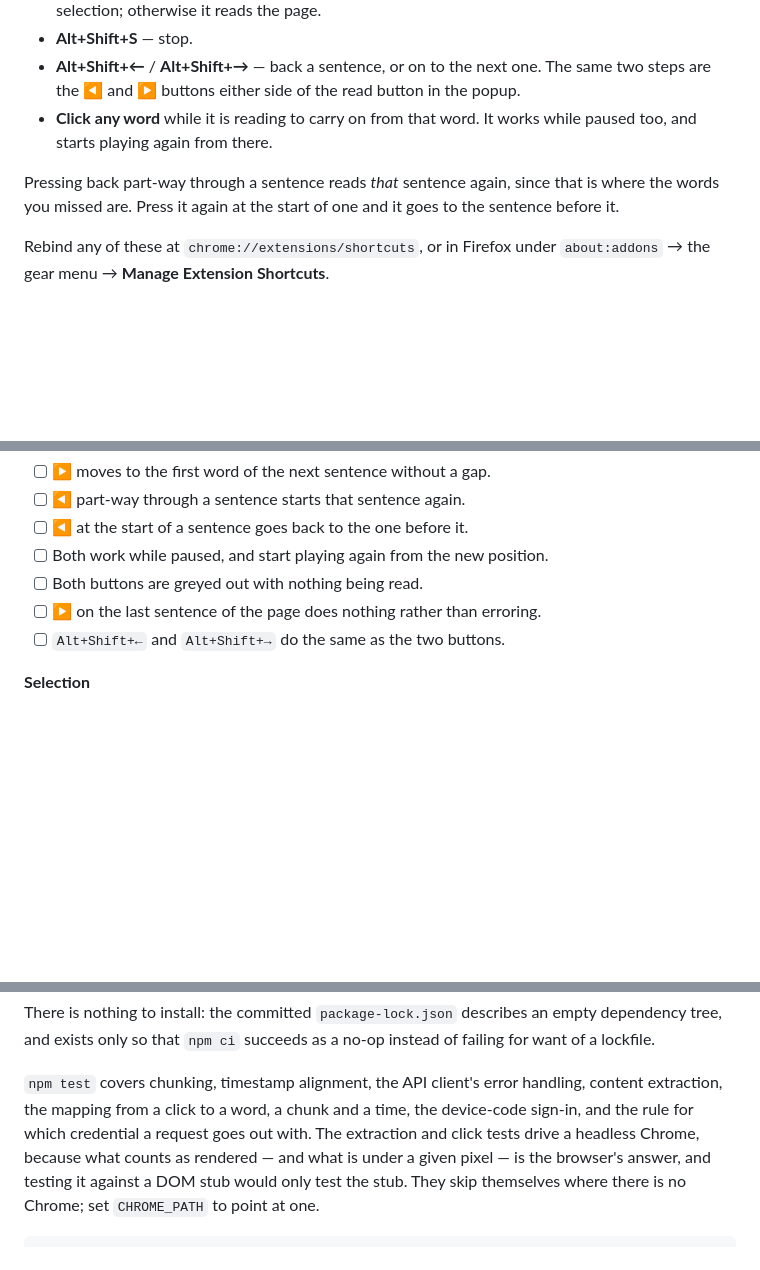
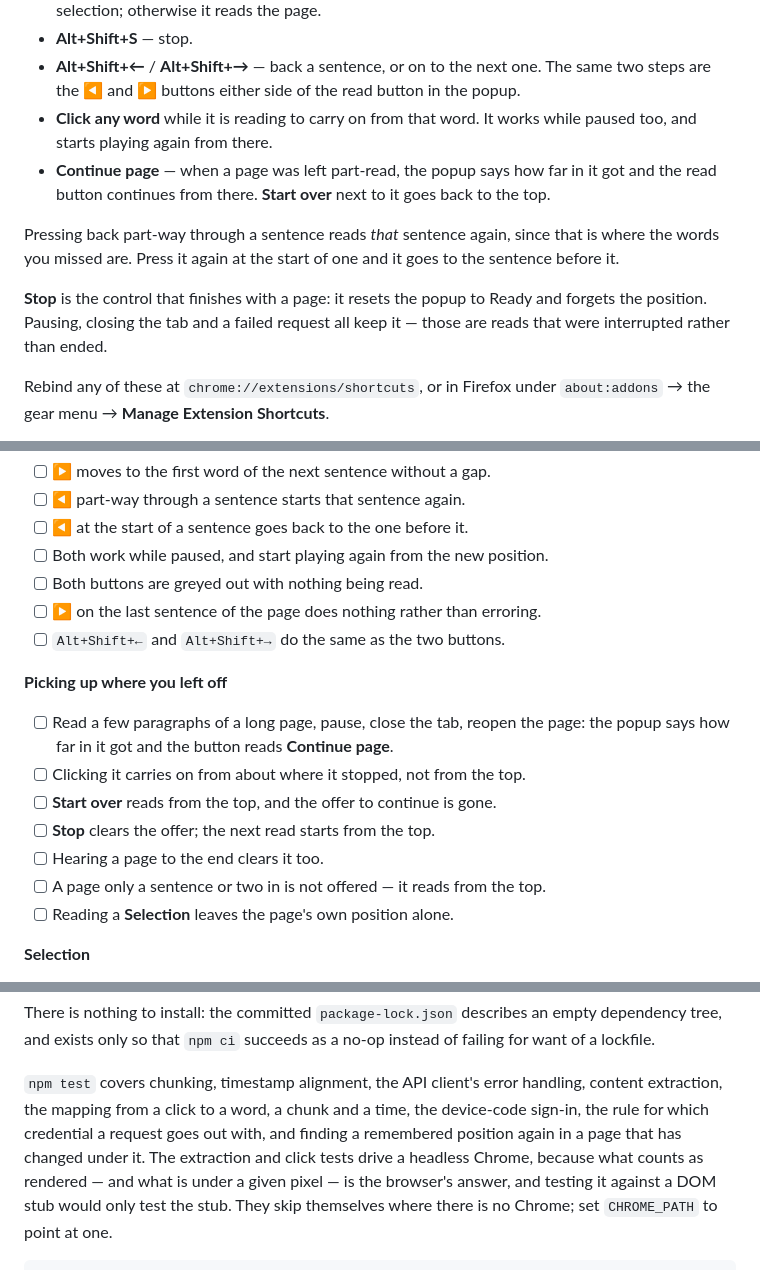
Before and after one commit to guyberger/grok-read-aloud, a Markdown page: README.md, 3 parts joined by grey strips. Drawn GitHub-style; blank space fills up the shorter version.

```diff
--- a/README.md
+++ b/README.md
@@ -260,10 +263,17 @@ different half of this, so `npm test` asserts both are still asked for.
   the popup.
 - **Click any word** while it is reading to carry on from that word. It works
   while paused too, and starts playing again from there.
+- **Continue page** — when a page was left part-read, the popup says how far in
+  it got and the read button continues from there. **Start over** next to it
+  goes back to the top.
 
 Pressing back part-way through a sentence reads *that* sentence again, since
 that is where the words you missed are. Press it again at the start of one and
 it goes to the sentence before it.
+
+**Stop** is the control that finishes with a page: it resets the popup to Ready
+and forgets the position. Pausing, closing the tab and a failed request all keep
+it — those are reads that were interrupted rather than ended.
 
 Rebind any of these at `chrome://extensions/shortcuts`, or in Firefox under
 `about:addons` → the gear menu → **Manage Extension Shortcuts**.
@@ -341,6 +351,17 @@ checks cannot do
 - [ ] ▶ on the last sentence of the page does nothing rather than erroring.
 - [ ] `Alt+Shift+←` and `Alt+Shift+→` do the same as the two buttons.
 
+**Picking up where you left off**
+- [ ] Read a few paragraphs of a long page, pause, close the tab, reopen the
+      page: the popup says how far in it got and the button reads **Continue
+      page**.
+- [ ] Clicking it carries on from about where it stopped, not from the top.
+- [ ] **Start over** reads from the top, and the offer to continue is gone.
+- [ ] **Stop** clears the offer; the next read starts from the top.
+- [ ] Hearing a page to the end clears it too.
+- [ ] A page only a sentence or two in is not offered — it reads from the top.
+- [ ] Reading a **Selection** leaves the page's own position alone.
+
 **Selection**
 - [ ] Select two sentences, choose **Selection**, read: only the selected text is
       spoken and highlighted.
@@ -385,8 +406,9 @@ instead of failing for want of a lockfile.
 
 `npm test` covers chunking, timestamp alignment, the API client's error
 handling, content extraction, the mapping from a click to a word, a chunk and a
-time, the device-code sign-in, and the rule for which credential a request goes
-out with. The extraction and click tests drive a headless Chrome, because
+time, the device-code sign-in, the rule for which credential a request goes
+out with, and finding a remembered position again in a page that has changed
+under it. The extraction and click tests drive a headless Chrome, because
 what counts as rendered — and what is under a given pixel — is the browser's
 answer, and testing it against a DOM stub would only test the stub. They skip
 themselves where there is no Chrome; set `CHROME_PATH` to point at one.
```
Also changed, not shown: other parts of README.md (+60 -0 lines).
